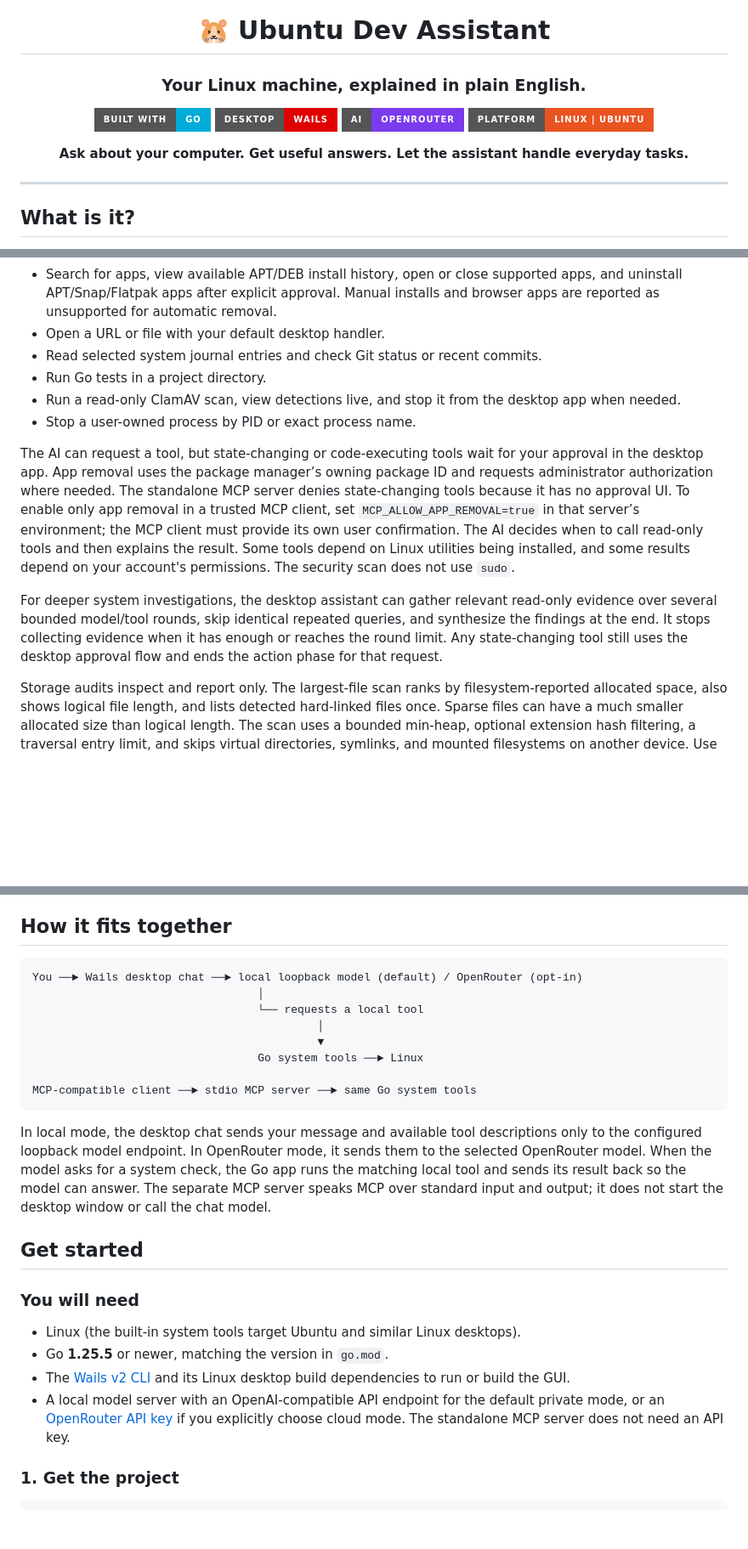
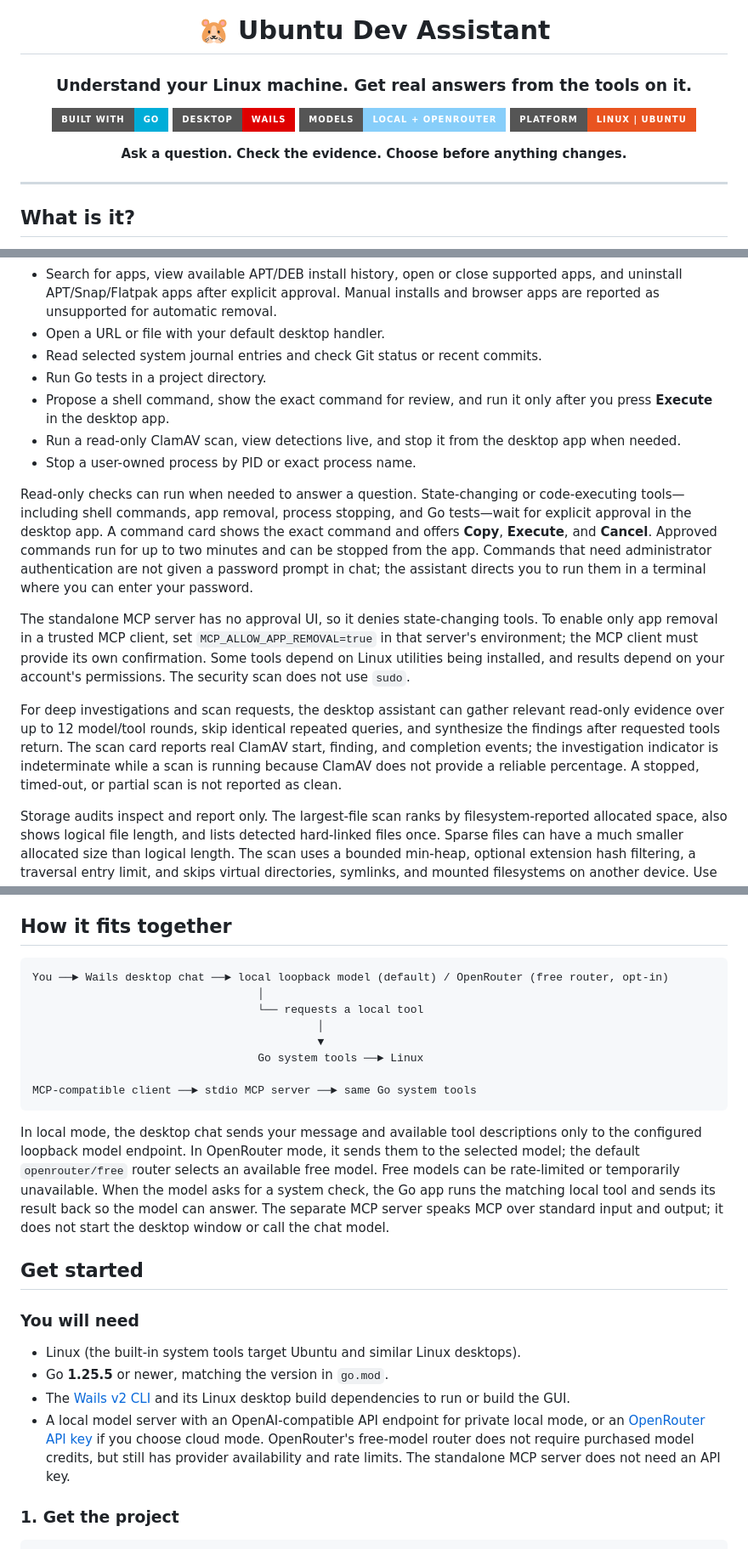
Before and after one commit to nkosikhumalo/Linux-MCP, a Markdown page: README.md, 3 parts joined by grey strips. Shown at 85% size. Drawn GitHub-style; badges without logos; blank space fills up the shorter version.

````diff
--- a/README.md
+++ b/README.md
@@ -2,14 +2,14 @@
 
 # 🐹 Ubuntu Dev Assistant
 
-### Your Linux machine, explained in plain English.
+### Understand your Linux machine. Get real answers from the tools on it.
 
 [![Built with Go](https://img.shields.io/badge/Built%20with-Go-00ADD8?style=for-the-badge&logo=go&logoColor=white)](https://go.dev/)
 [![Desktop app](https://img.shields.io/badge/Desktop-Wails-DF0000?style=for-the-badge&logo=wails&logoColor=white)](https://wails.io/)
-[![AI powered](https://img.shields.io/badge/AI-OpenRouter-7C3AED?style=for-the-badge)](https://openrouter.ai/)
+[![Models](https://img.shields.io/badge/Models-Local%20%2B%20OpenRouter-87CEFA?style=for-the-badge)](https://openrouter.ai/)
 [![Platform](https://img.shields.io/badge/Platform-Linux%20%7C%20Ubuntu-E95420?style=for-the-badge&logo=ubuntu&logoColor=white)](https://ubuntu.com/)
 
-**Ask about your computer. Get useful answers. Let the assistant handle everyday tasks.**
+**Ask a question. Check the evidence. Choose before anything changes.**
 
 </div>
 
@@ -45,19 +47,22 @@ The built-in tools can:
 - Open a URL or file with your default desktop handler.
 - Read selected system journal entries and check Git status or recent commits.
 - Run Go tests in a project directory.
+- Propose a shell command, show the exact command for review, and run it only after you press **Execute** in the desktop app.
 - Run a read-only ClamAV scan, view detections live, and stop it from the desktop app when needed.
 - Stop a user-owned process by PID or exact process name.
 
-The AI can request a tool, but state-changing or code-executing tools wait for your approval in the desktop app. App removal uses the package manager’s owning package ID and requests administrator authorization where needed. The standalone MCP server denies state-changing tools because it has no approval UI. To enable only app removal in a trusted MCP client, set `MCP_ALLOW_APP_REMOVAL=true` in that server’s environment; the MCP client must provide its own user confirmation. The AI decides when to call read-only tools and then explains the result. Some tools depend on Linux utilities being installed, and some results depend on your account's permissions. The security scan does not use `sudo`.
+Read-only checks can run when needed to answer a question. State-changing or code-executing tools—including shell commands, app removal, process stopping, and Go tests—wait for explicit approval in the desktop app. A command card shows the exact command and offers **Copy**, **Execute**, and **Cancel**. Approved commands run for up to two minutes and can be stopped from the app. Commands that need administrator authentication are not given a password prompt in chat; the assistant directs you to run them in a terminal where you can enter your password.
 
-For deeper system investigations, the desktop assistant can gather relevant read-only evidence over several bounded model/tool rounds, skip identical repeated queries, and synthesize the findings at the end. It stops collecting evidence when it has enough or reaches the round limit. Any state-changing tool still uses the desktop approval flow and ends the action phase for that request.
+The standalone MCP server has no approval UI, so it denies state-changing tools. To enable only app removal in a trusted MCP client, set `MCP_ALLOW_APP_REMOVAL=true` in that server's environment; the MCP client must provide its own confirmation. Some tools depend on Linux utilities being installed, and results depend on your account's permissions. The security scan does not use `sudo`.
+
+For deep investigations and scan requests, the desktop assistant can gather relevant read-only evidence over up to 12 model/tool rounds, skip identical repeated queries, and synthesize the findings after requested tools return. The scan card reports real ClamAV start, finding, and completion events; the investigation indicator is indeterminate while a scan is running because ClamAV does not provide a reliable percentage. A stopped, timed-out, or partial scan is not reported as clean.
 
 Storage audits inspect and report only. The largest-file scan ranks by filesystem-reported allocated space, also shows logical file length, and lists detected hard-linked files once. Sparse files can have a much smaller allocated size than logical length. The scan uses a bounded min-heap, optional extension hash filtering, a traversal entry limit, and skips virtual directories, symlinks, and mounted filesystems on another device. Use the folder-size tool to compare directory totals and find caches or other storage-heavy folders. In the desktop app, each reported file has a “Show in Files” link that selects it when the file manager supports selection. Audits do not determine whether files or installed applications are unused, and do not delete or move anything; users decide whether to remove anything themselves. APT/DEB installation dates come from local package logs, which may be incomplete and can include dependencies rather than user-facing apps. Snap, Flatpak, PWA, and manually installed app dates are reported as unknown when no reliable local date is available.
 
 ## How it fits together
 
 ```text
-You ──► Wails desktop chat ──► local loopback model (default) / OpenRouter (opt-in)
+You ──► Wails desktop chat ──► local loopback model (default) / OpenRouter (free router, opt-in)
                                   │
                                   └── requests a local tool
                                            │
@@ -67,7 +72,7 @@ You ──► Wails desktop chat ──► local loopback model (default) / Open
 MCP-compatible client ──► stdio MCP server ──► same Go system tools
 ```
 
-In local mode, the desktop chat sends your message and available tool descriptions only to the configured loopback model endpoint. In OpenRouter mode, it sends them to the selected OpenRouter model. When the model asks for a system check, the Go app runs the matching local tool and sends its result back so the model can answer. The separate MCP server speaks MCP over standard input and output; it does not start the desktop window or call the chat model.
+In local mode, the desktop chat sends your message and available tool descriptions only to the configured loopback model endpoint. In OpenRouter mode, it sends them to the selected model; the default `openrouter/free` router selects an available free model. Free models can be rate-limited or temporarily unavailable. When the model asks for a system check, the Go app runs the matching local tool and sends its result back so the model can answer. The separate MCP server speaks MCP over standard input and output; it does not start the desktop window or call the chat model.
 
 ## Get started
 
@@ -76,7 +81,7 @@ In local mode, the desktop chat sends your message and available tool descriptio
 - Linux (the built-in system tools target Ubuntu and similar Linux desktops).
 - Go **1.25.5** or newer, matching the version in `go.mod`.
 - The [Wails v2 CLI](https://wails.io/docs/gettingstarted/installation/) and its Linux desktop build dependencies to run or build the GUI.
-- A local model server with an OpenAI-compatible API endpoint for the default private mode, or an [OpenRouter API key](https://openrouter.ai/keys) if you explicitly choose cloud mode. The standalone MCP server does not need an API key.
+- A local model server with an OpenAI-compatible API endpoint for private local mode, or an [OpenRouter API key](https://openrouter.ai/keys) if you choose cloud mode. OpenRouter's free-model router does not require purchased model credits, but still has provider availability and rate limits. The standalone MCP server does not need an API key.
 
 ### 1. Get the project
 
````
Also changed, not shown: other parts of README.md (+29 -10 lines).
